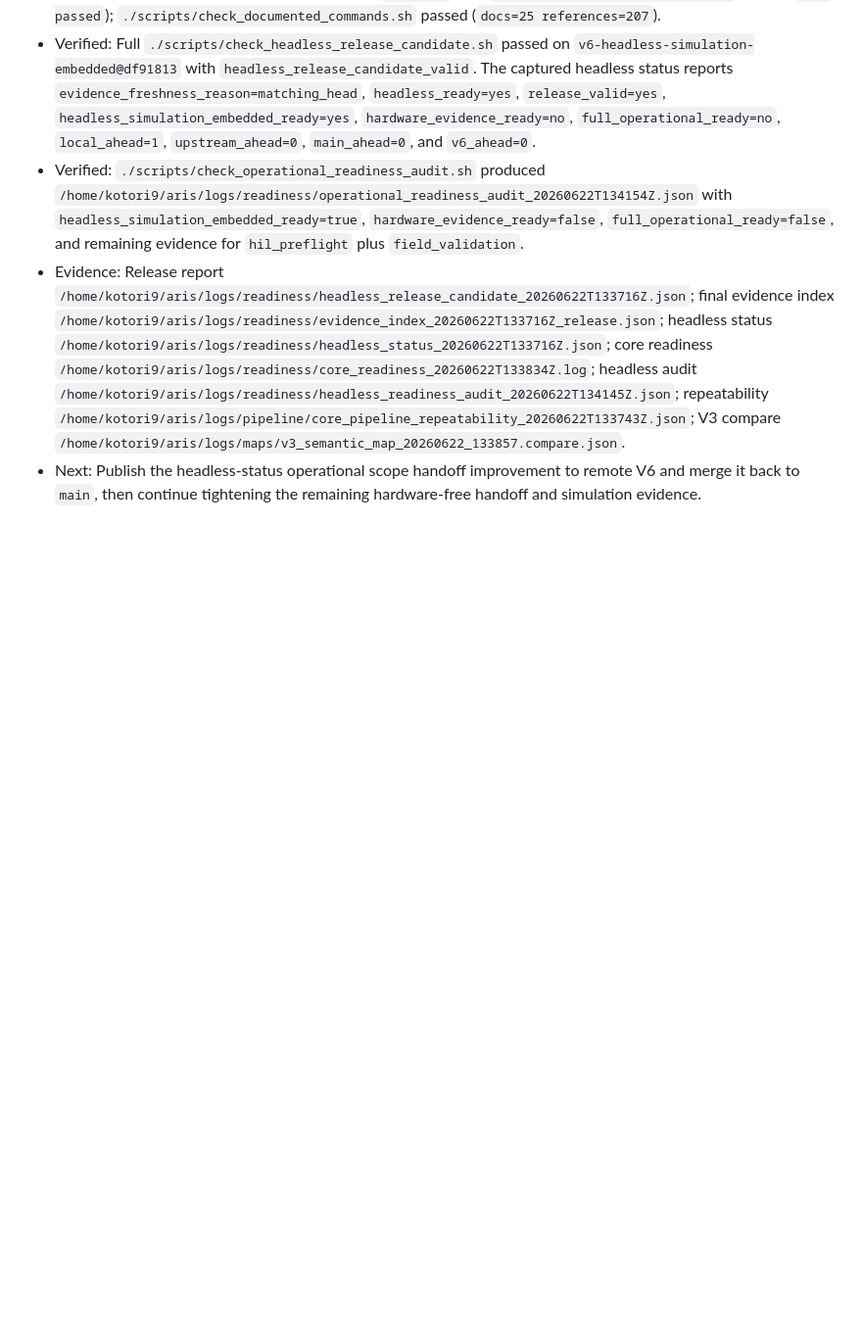
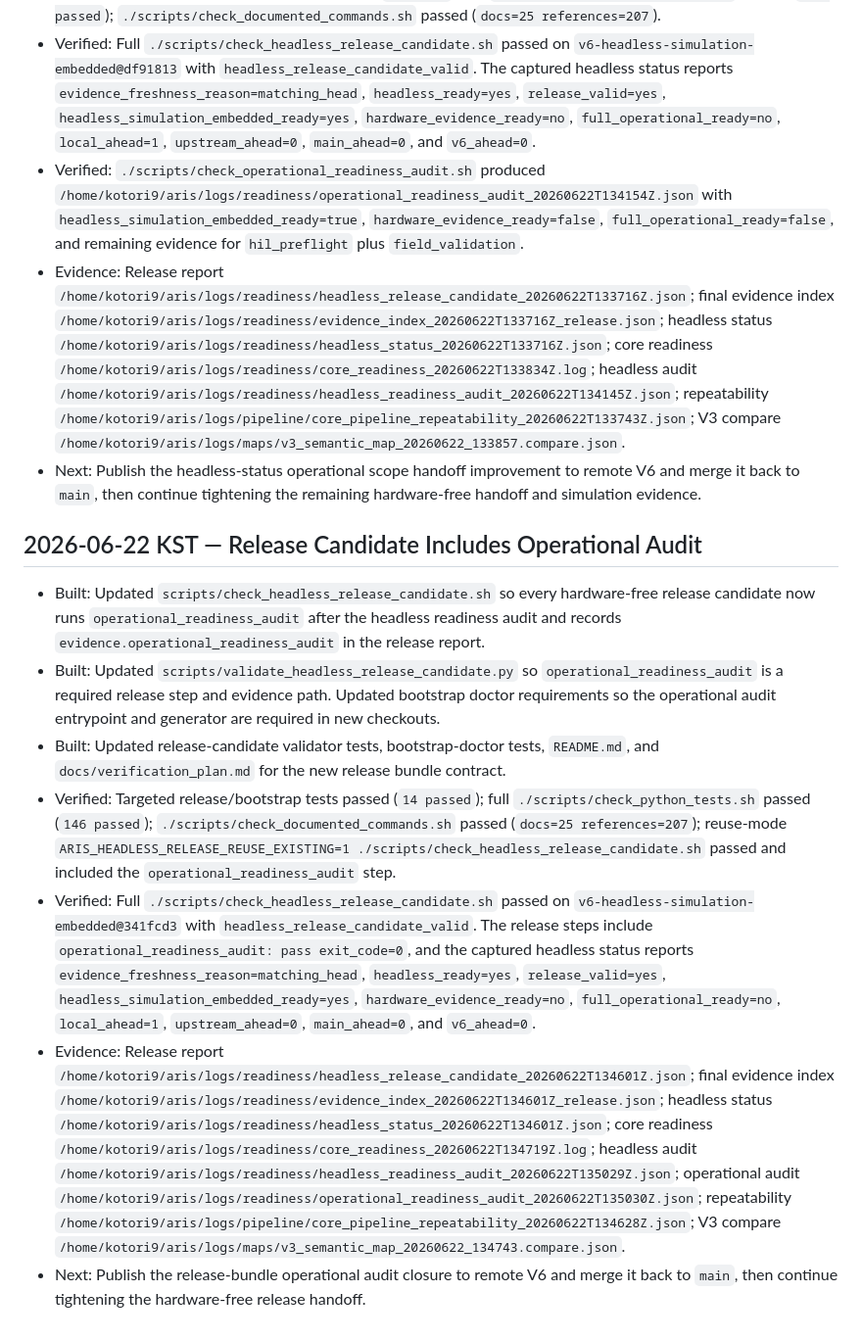
Before and after one commit to snowman0919/ARIS-Embedded-Processing-Unit, a Markdown page: docs/AUTORUN_LOG.md, the part around the change. Shown at 98% size. GitHub-like rendering; blank space fills up the shorter version.

Commit message:
Record release operational audit evidence

```diff
--- a/docs/AUTORUN_LOG.md
+++ b/docs/AUTORUN_LOG.md
@@ -2291,3 +2291,45 @@ Entry format:
 - Next:         Publish the headless-status operational scope handoff improvement to remote V6 and
   merge it back to `main`, then continue tightening the remaining hardware-free handoff and
   simulation evidence.
+
+## 2026-06-22 KST — Release Candidate Includes Operational Audit
+
+- Built:        Updated `scripts/check_headless_release_candidate.sh` so every hardware-free
+  release candidate now runs `operational_readiness_audit` after the headless readiness audit and
+  records `evidence.operational_readiness_audit` in the release report.
+- Built:        Updated `scripts/validate_headless_release_candidate.py` so
+  `operational_readiness_audit` is a required release step and evidence path. Updated bootstrap
+  doctor requirements so the operational audit entrypoint and generator are required in new
+  checkouts.
+- Built:        Updated release-candidate validator tests, bootstrap-doctor tests, `README.md`,
+  and `docs/verification_plan.md` for the new release bundle contract.
+- Verified:     Targeted release/bootstrap tests passed (`14 passed`);
+  full `./scripts/check_python_tests.sh` passed (`146 passed`);
+  `./scripts/check_documented_commands.sh` passed (`docs=25 references=207`);
+  reuse-mode `ARIS_HEADLESS_RELEASE_REUSE_EXISTING=1 ./scripts/check_headless_release_candidate.sh`
+  passed and included the `operational_readiness_audit` step.
+- Verified:     Full `./scripts/check_headless_release_candidate.sh` passed on
+  `v6-headless-simulation-embedded@341fcd3` with `headless_release_candidate_valid`.
+  The release steps include `operational_readiness_audit: pass exit_code=0`, and the captured
+  headless status reports `evidence_freshness_reason=matching_head`,
+  `headless_ready=yes`, `release_valid=yes`, `headless_simulation_embedded_ready=yes`,
+  `hardware_evidence_ready=no`, `full_operational_ready=no`, `local_ahead=1`,
+  `upstream_ahead=0`, `main_ahead=0`, and `v6_ahead=0`.
+- Evidence:     Release report
+  `/home/kotori9/aris/logs/readiness/headless_release_candidate_20260622T134601Z.json`;
+  final evidence index
+  `/home/kotori9/aris/logs/readiness/evidence_index_20260622T134601Z_release.json`;
+  headless status
+  `/home/kotori9/aris/logs/readiness/headless_status_20260622T134601Z.json`;
+  core readiness
+  `/home/kotori9/aris/logs/readiness/core_readiness_20260622T134719Z.log`;
+  headless audit
+  `/home/kotori9/aris/logs/readiness/headless_readiness_audit_20260622T135029Z.json`;
+  operational audit
+  `/home/kotori9/aris/logs/readiness/operational_readiness_audit_20260622T135030Z.json`;
+  repeatability
+  `/home/kotori9/aris/logs/pipeline/core_pipeline_repeatability_20260622T134628Z.json`;
+  V3 compare
+  `/home/kotori9/aris/logs/maps/v3_semantic_map_20260622_134743.compare.json`.
+- Next:         Publish the release-bundle operational audit closure to remote V6 and merge it
+  back to `main`, then continue tightening the hardware-free release handoff.
```
